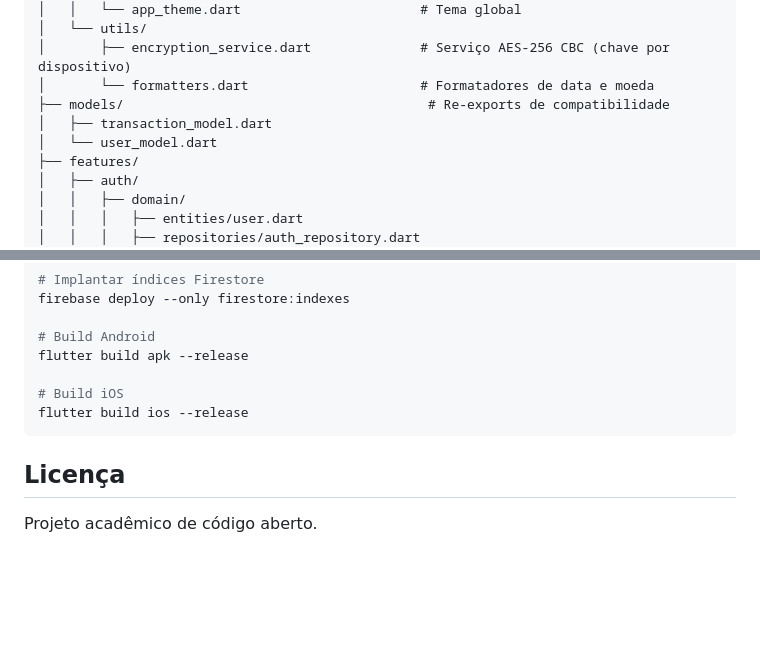
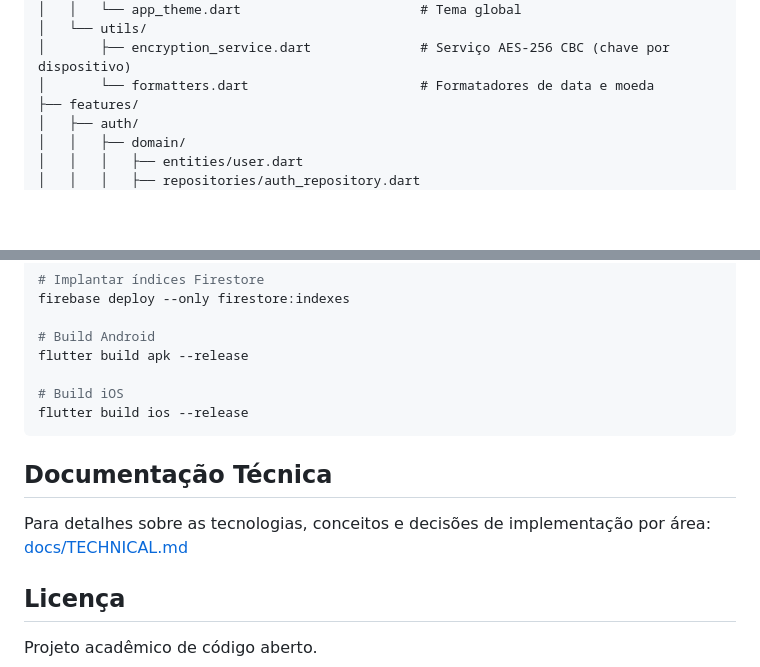
Before and after one commit to deytt/bytebank_app, a Markdown page: README.md, 2 parts joined by grey strips. Drawn GitHub-style; blank space fills up the shorter version.

````diff
--- a/README.md
+++ b/README.md
@@ -116,9 +116,6 @@ lib/
 │   └── utils/
 │       ├── encryption_service.dart              # Serviço AES-256 CBC (chave por dispositivo)
 │       └── formatters.dart                      # Formatadores de data e moeda
-├── models/                                       # Re-exports de compatibilidade
-│   ├── transaction_model.dart
-│   └── user_model.dart
 ├── features/
 │   ├── auth/
 │   │   ├── domain/
@@ -199,6 +196,11 @@ flutter build apk --release
 flutter build ios --release
 ```
 
+## Documentação Técnica
+
+Para detalhes sobre as tecnologias, conceitos e decisões de implementação por área:
+[docs/TECHNICAL.md](docs/TECHNICAL.md)
+
 ## Licença
 
 Projeto acadêmico de código aberto.
````
Also changed, not shown: docs/TECHNICAL.md (added, +83 -0 lines).
